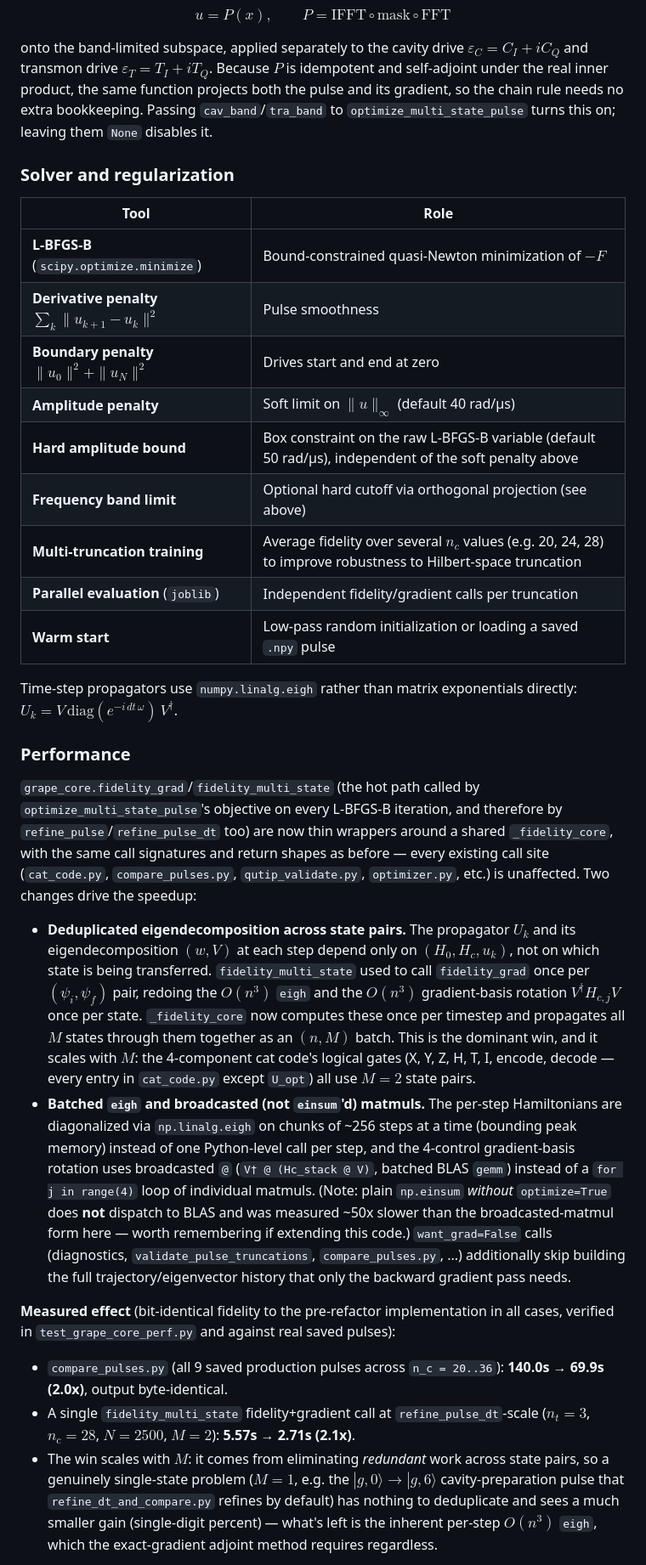
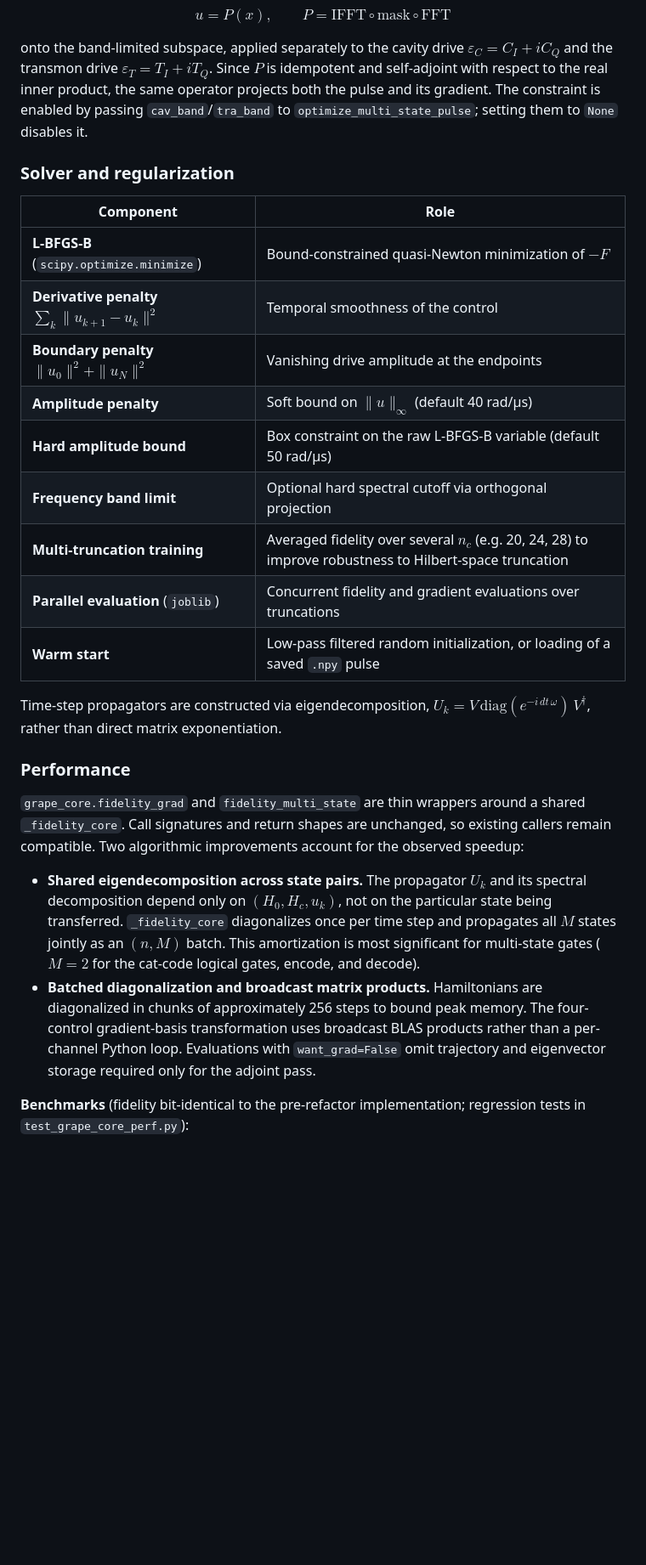
Before and after one commit to curiousCATla/Qubit-Drive-GRAPE, a Markdown page: README.md, the part around one of its changes. Shown at 85% size. Rendered like a GitHub page; blank space fills up the shorter version.

```diff
--- a/README.md
+++ b/README.md
@@ -68,33 +68,30 @@ $$
 u = P(x), \qquad P = \mathrm{IFFT} \circ \text{mask} \circ \mathrm{FFT}
 $$
 
-onto the band-limited subspace, applied separately to the cavity drive $\varepsilon_C = C_I + iC_Q$ and transmon drive $\varepsilon_T = T_I + iT_Q$. Because $P$ is idempotent and self-adjoint under the real inner product, the same function projects both the pulse and its gradient, so the chain rule needs no extra bookkeeping. Passing `cav_band`/`tra_band` to `optimize_multi_state_pulse` turns this on; leaving them `None` disables it.
+onto the band-limited subspace, applied separately to the cavity drive $\varepsilon_C = C_I + iC_Q$ and the transmon drive $\varepsilon_T = T_I + iT_Q$. Since $P$ is idempotent and self-adjoint with respect to the real inner product, the same operator projects both the pulse and its gradient. The constraint is enabled by passing `cav_band`/`tra_band` to `optimize_multi_state_pulse`; setting them to `None` disables it.
 
 ### Solver and regularization
 
-| Tool | Role |
-|------|------|
+| Component | Role |
+|-----------|------|
 | **L-BFGS-B** (`scipy.optimize.minimize`) | Bound-constrained quasi-Newton minimization of $-F$ |
-| **Derivative penalty** $\sum_k \|u_{k+1} - u_k\|^2$ | Pulse smoothness |
-| **Boundary penalty** $\|u_0\|^2 + \|u_N\|^2$ | Drives start and end at zero |
-| **Amplitude penalty** | Soft limit on $\|u\|_\infty$ (default 40 rad/μs) |
-| **Hard amplitude bound** | Box constraint on the raw L-BFGS-B variable (default 50 rad/μs), independent of the soft penalty above |
-| **Frequency band limit** | Optional hard cutoff via orthogonal projection (see above) |
-| **Multi-truncation training** | Average fidelity over several $n_c$ values (e.g. 20, 24, 28) to improve robustness to Hilbert-space truncation |
-| **Parallel evaluation** (`joblib`) | Independent fidelity/gradient calls per truncation |
-| **Warm start** | Low-pass random initialization or loading a saved `.npy` pulse |
+| **Derivative penalty** $\sum_k \|u_{k+1} - u_k\|^2$ | Temporal smoothness of the control |
+| **Boundary penalty** $\|u_0\|^2 + \|u_N\|^2$ | Vanishing drive amplitude at the endpoints |
+| **Amplitude penalty** | Soft bound on $\|u\|_\infty$ (default 40 rad/μs) |
+| **Hard amplitude bound** | Box constraint on the raw L-BFGS-B variable (default 50 rad/μs) |
+| **Frequency band limit** | Optional hard spectral cutoff via orthogonal projection |
+| **Multi-truncation training** | Averaged fidelity over several $n_c$ (e.g. 20, 24, 28) to improve robustness to Hilbert-space truncation |
+| **Parallel evaluation** (`joblib`) | Concurrent fidelity and gradient evaluations over truncations |
+| **Warm start** | Low-pass filtered random initialization, or loading of a saved `.npy` pulse |
 
-Time-step propagators use `numpy.linalg.eigh` rather than matrix exponentials directly: $U_k = V \,\mathrm{diag}(e^{-i\,dt\,\omega})\, V^\dagger$.
+Time-step propagators are constructed via eigendecomposition, $U_k = V \,\mathrm{diag}(e^{-i\,dt\,\omega})\, V^\dagger$, rather than direct matrix exponentiation.
 
 ### Performance
 
-`grape_core.fidelity_grad`/`fidelity_multi_state` (the hot path called by `optimize_multi_state_pulse`'s objective on every L-BFGS-B iteration, and therefore by `refine_pulse`/`refine_pulse_dt` too) are now thin wrappers around a shared `_fidelity_core`, with the same call signatures and return shapes as before — every existing call site (`cat_code.py`, `compare_pulses.py`, `qutip_validate.py`, `optimizer.py`, etc.) is unaffected. Two changes drive the speedup:
+`grape_core.fidelity_grad` and `fidelity_multi_state` are thin wrappers around a shared `_fidelity_core`. Call signatures and return shapes are unchanged, so existing callers remain compatible. Two algorithmic improvements account for the observed speedup:
 
-- **Deduplicated eigendecomposition across state pairs.** The propagator $U_k$ and its eigendecomposition $(w, V)$ at each step depend only on $(H_0, H_c, u_k)$, not on which state is being transferred. `fidelity_multi_state` used to call `fidelity_grad` once per $(\psi_i, \psi_f)$ pair, redoing the $O(n^3)$ `eigh` and the $O(n^3)$ gradient-basis rotation $V^\dagger H_{c,j} V$ once per state. `_fidelity_core` now computes these once per timestep and propagates all $M$ states through them together as an $(n, M)$ batch. This is the dominant win, and it scales with $M$: the 4-component cat code's logical gates (X, Y, Z, H, T, I, encode, decode — every entry in `cat_code.py` except `U_opt`) all use $M=2$ state pairs.
-- **Batched `eigh` and broadcasted (not `einsum`'d) matmuls.** The per-step Hamiltonians are diagonalized via `np.linalg.eigh` on chunks of ~256 steps at a time (bounding peak memory) instead of one Python-level call per step, and the 4-control gradient-basis rotation uses broadcasted `@` (`V† @ (Hc_stack @ V)`, batched BLAS `gemm`) instead of a `for j in range(4)` loop of individual matmuls. (Note: plain `np.einsum` *without* `optimize=True` does **not** dispatch to BLAS and was measured ~50x slower than the broadcasted-matmul form here — worth remembering if extending this code.) `want_grad=False` calls (diagnostics, `validate_pulse_truncations`, `compare_pulses.py`, ...) additionally skip building the full trajectory/eigenvector history that only the backward gradient pass needs.
+- **Shared eigendecomposition across state pairs.** The propagator $U_k$ and its spectral decomposition depend only on $(H_0, H_c, u_k)$, not on the particular state being transferred. `_fidelity_core` diagonalizes once per time step and propagates all $M$ states jointly as an $(n, M)$ batch. This amortization is most significant for multi-state gates ($M=2$ for the cat-code logical gates, encode, and decode).
+- **Batched diagonalization and broadcast matrix products.** Hamiltonians are diagonalized in chunks of approximately 256 steps to bound peak memory. The four-control gradient-basis transformation uses broadcast BLAS products rather than a per-channel Python loop. Evaluations with `want_grad=False` omit trajectory and eigenvector storage required only for the adjoint pass.
 
-**Measured effect** (bit-identical fidelity to the pre-refactor implementation in all cases, verified in `test_grape_core_perf.py` and against real saved pulses):
-- `compare_pulses.py` (all 9 saved production pulses across `n_c = 20..36`): **140.0s → 69.9s (2.0x)**, output byte-identical.
-- A single `fidelity_multi_state` fidelity+gradient call at `refine_pulse_dt`-scale ($n_t=3$, $n_c=28$, $N=2500$, $M=2$): **5.57s → 2.71s (2.1x)**.
-- The win scales with $M$: it comes from eliminating *redundant* work across state pairs, so a genuinely single-state problem ($M=1$, e.g. the $|g,0\rangle\to|g,6\rangle$ cavity-preparation pulse that `refine_dt_and_compare.py` refines by default) has nothing to deduplicate and sees a much smaller gain (single-digit percent) — what's left is the inherent per-step $O(n^3)$ `eigh`, which the exact-gradient adjoint method requires regardless.
+**Benchmarks** (fidelity bit-identical to the pre-refactor implementation; regression tests in `test_grape_core_perf.py`):
 
```
Also changed, not shown: other parts of README.md (+75 -75 lines).
